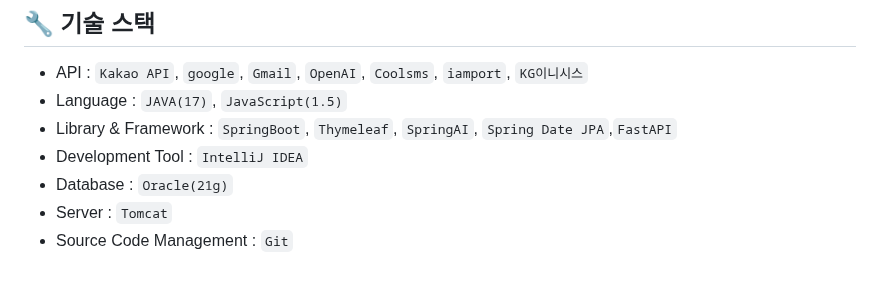
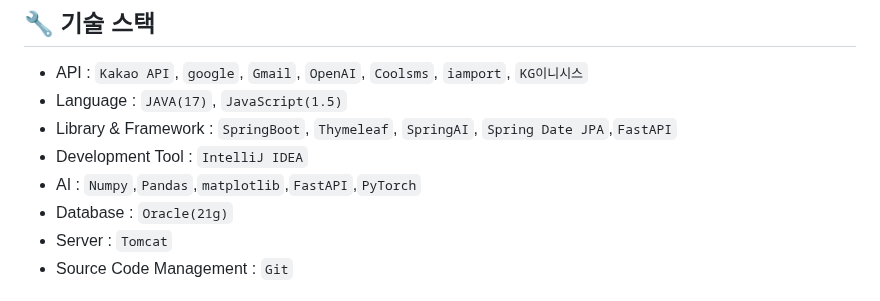
Before and after one commit to ehdgml123/Gigtalker, a Markdown page: README.md, the part around the change. Rendered like a GitHub page.

```diff
--- a/README.md
+++ b/README.md
@@ -51,6 +51,7 @@
 - Language : `JAVA(17)`, `JavaScript(1.5)`
 - Library & Framework : `SpringBoot`, `Thymeleaf`, `SpringAI`, `Spring Date JPA`,`FastAPI`
 - Development Tool : `IntelliJ IDEA`
+- AI : `Numpy`,`Pandas`,`matplotlib`,`FastAPI`,`PyTorch`
 - Database : `Oracle(21g)`
 - Server : `Tomcat`
 - Source Code Management : `Git`
```
